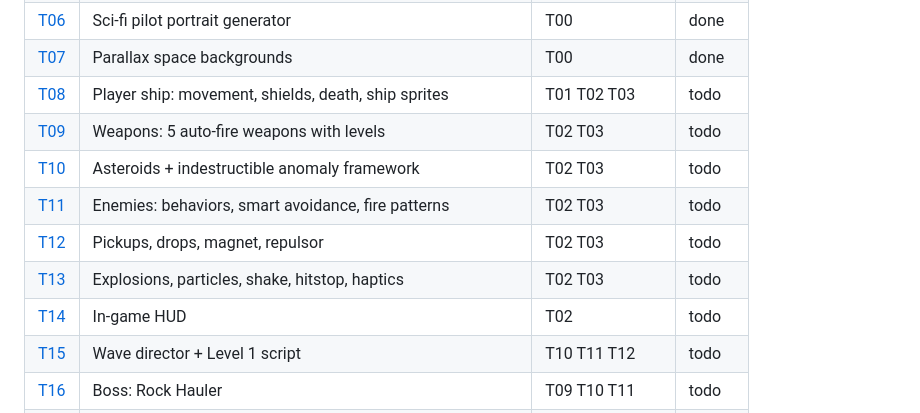
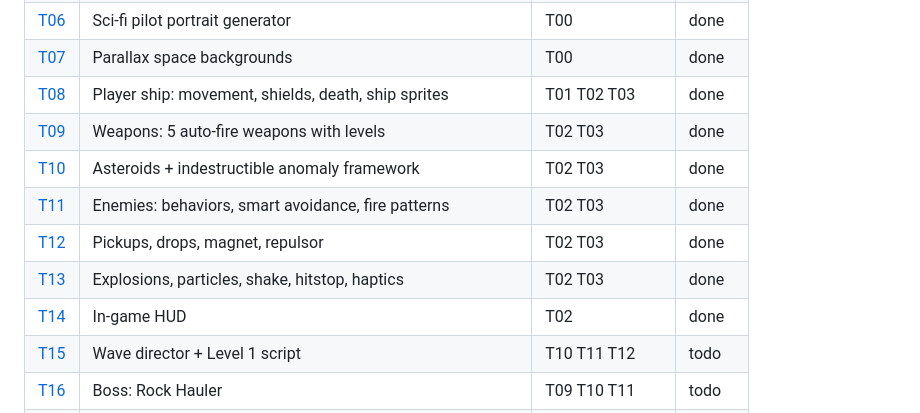
Before and after one commit to kaiserleib/captain-blastroid, a Markdown page: tickets/README.md, the part around the change. GitHub-like rendering.

Commit message:
Mark wave 2 tickets done in index
Co-Authored-By: Claude Opus 5.5 <noreply@anthropic.com>

```diff
--- a/tickets/README.md
+++ b/tickets/README.md
@@ -28,13 +28,13 @@ Wave 4  T18 integration + balance   T19 mobile/PWA/Capacitor   T20 test bots │
 | [T05](T05-save-meta-platform.md) | Save data, meta progression model, platform adapters | T00 | done |
 | [T06](T06-pilot-portraits.md) | Sci-fi pilot portrait generator | T00 | done |
 | [T07](T07-backgrounds.md) | Parallax space backgrounds | T00 | done |
-| [T08](T08-player-ship.md) | Player ship: movement, shields, death, ship sprites | T01 T02 T03 | todo |
-| [T09](T09-weapons.md) | Weapons: 5 auto-fire weapons with levels | T02 T03 | todo |
-| [T10](T10-asteroids-obstacles.md) | Asteroids + indestructible anomaly framework | T02 T03 | todo |
-| [T11](T11-enemies.md) | Enemies: behaviors, smart avoidance, fire patterns | T02 T03 | todo |
-| [T12](T12-pickups-powerups.md) | Pickups, drops, magnet, repulsor | T02 T03 | todo |
-| [T13](T13-fx-juice.md) | Explosions, particles, shake, hitstop, haptics | T02 T03 | todo |
-| [T14](T14-hud.md) | In-game HUD | T02 | todo |
+| [T08](T08-player-ship.md) | Player ship: movement, shields, death, ship sprites | T01 T02 T03 | done |
+| [T09](T09-weapons.md) | Weapons: 5 auto-fire weapons with levels | T02 T03 | done |
+| [T10](T10-asteroids-obstacles.md) | Asteroids + indestructible anomaly framework | T02 T03 | done |
+| [T11](T11-enemies.md) | Enemies: behaviors, smart avoidance, fire patterns | T02 T03 | done |
+| [T12](T12-pickups-powerups.md) | Pickups, drops, magnet, repulsor | T02 T03 | done |
+| [T13](T13-fx-juice.md) | Explosions, particles, shake, hitstop, haptics | T02 T03 | done |
+| [T14](T14-hud.md) | In-game HUD | T02 | done |
 | [T15](T15-director-level1.md) | Wave director + Level 1 script | T10 T11 T12 | todo |
 | [T16](T16-boss-rock-hauler.md) | Boss: Rock Hauler | T09 T10 T11 | todo |
 | [T17](T17-menus-meta-flow.md) | Title, hangar, pilot/ship select, results, pause, settings | T05 T06 T14 | todo |
```
